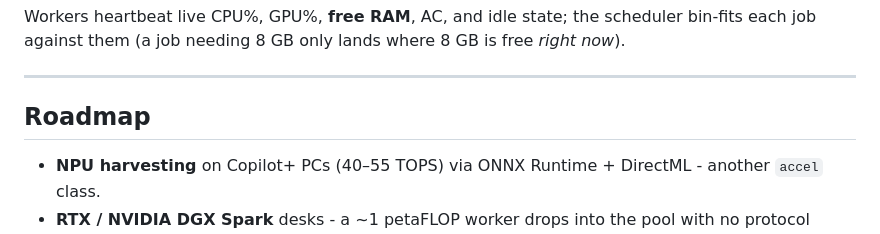
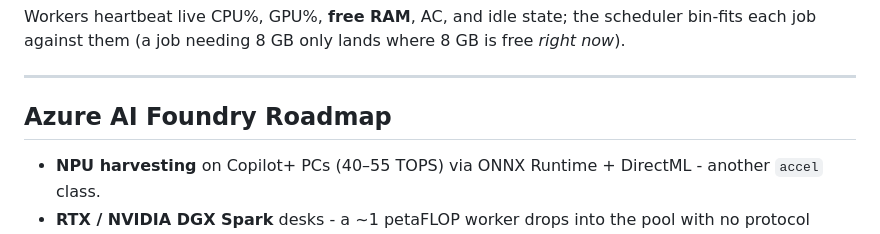
Before and after one commit to Aditya-Katkuri/OneCompute, a Markdown page: README.md, the part around the change. Rendered like a GitHub page.

Commit message:
Update roadmap section to Azure AI Foundry

```diff
--- a/README.md
+++ b/README.md
@@ -156,7 +156,7 @@ against them (a job needing 8 GB only lands where 8 GB is free *right now*).
 
 ---
 
-## Roadmap
+## Azure AI Foundry Roadmap
 
 - **NPU harvesting** on Copilot+ PCs (40–55 TOPS) via ONNX Runtime + DirectML - another `accel` class.
 - **RTX / NVIDIA DGX Spark** desks - a ~1 petaFLOP worker drops into the pool with no protocol change.
```
